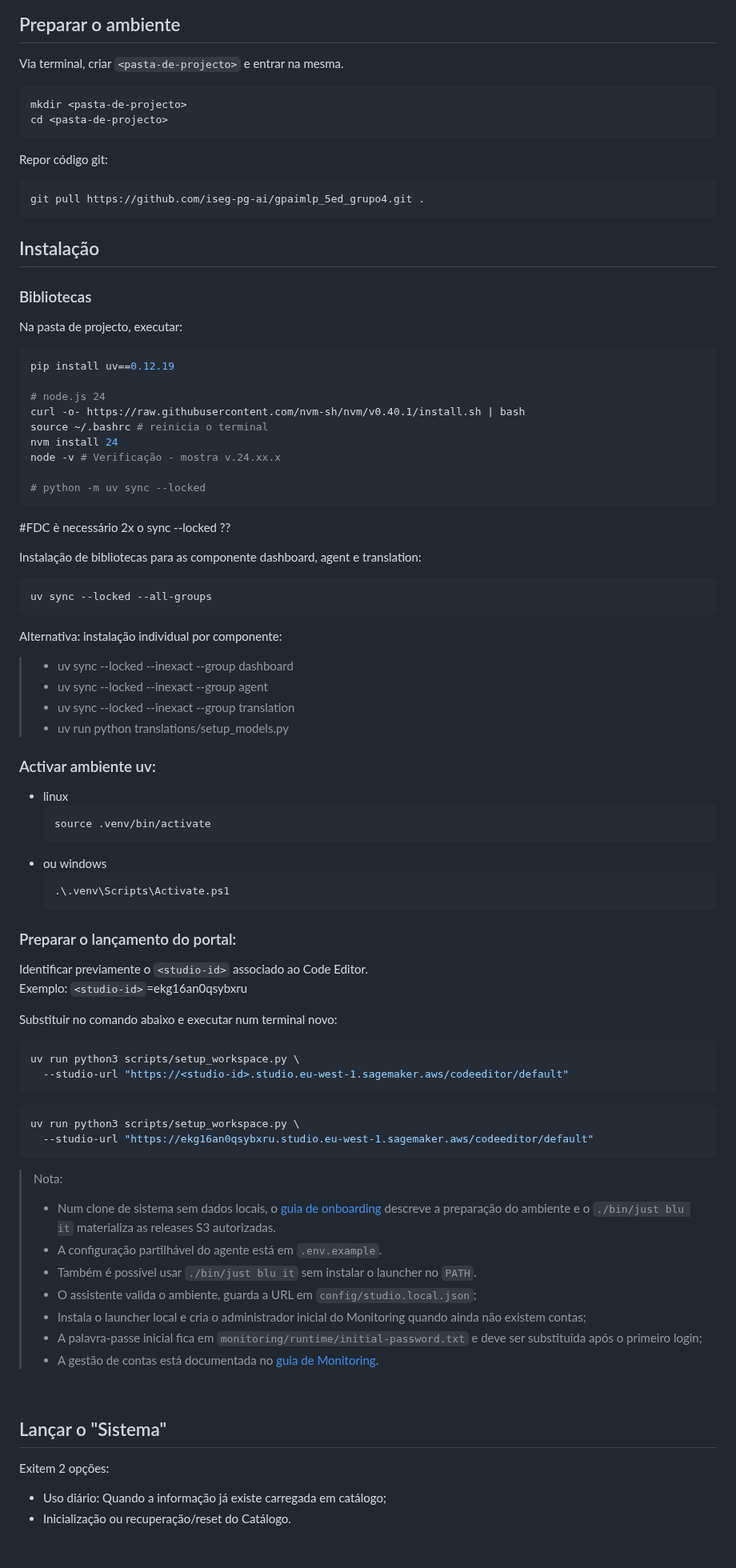
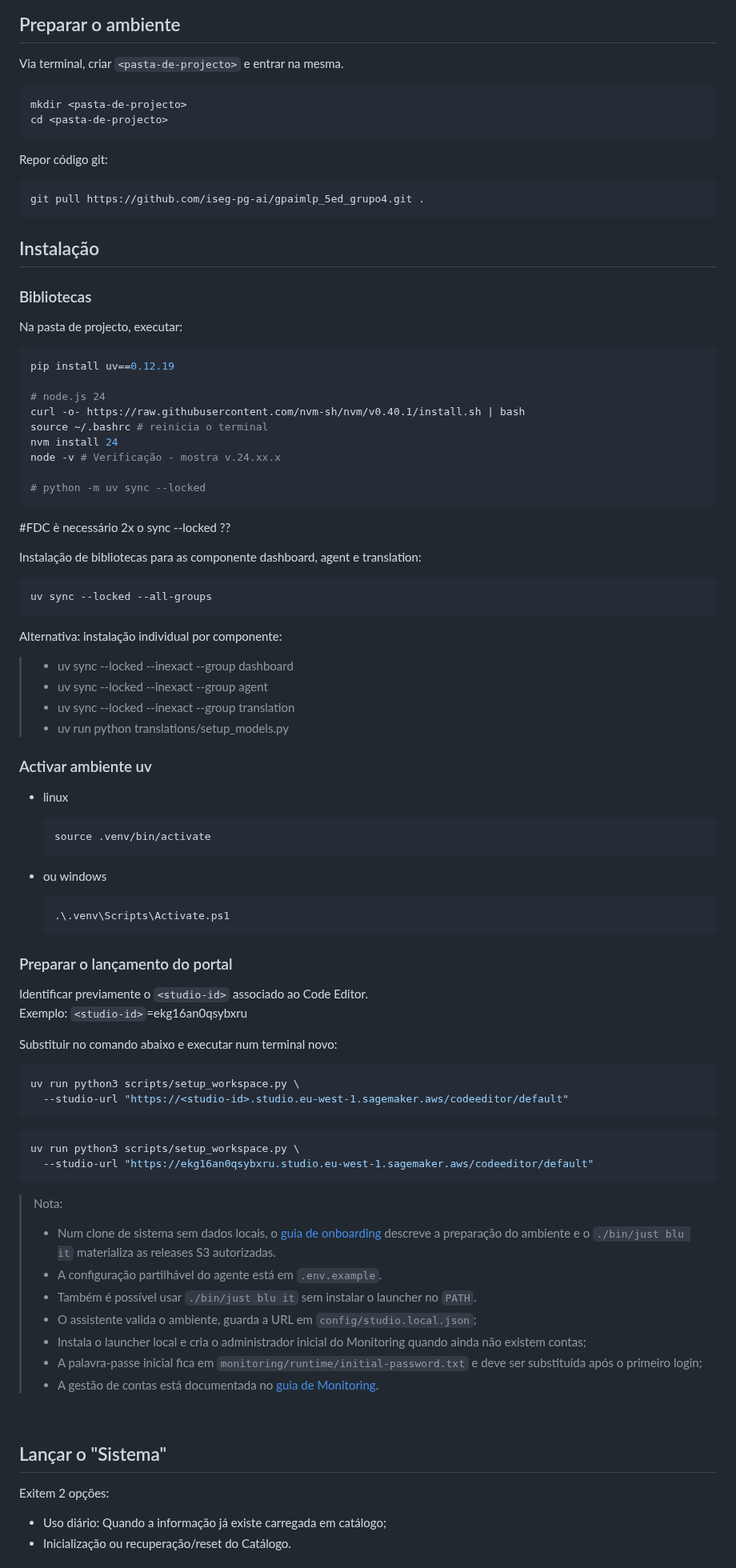
Before and after one commit to iseg-pg-ai/gpaimlp_5ed_grupo4, a Markdown page: README FDC.md, the part around one of its changes. Shown at 80% size. GitHub-like rendering.

````diff
--- a/README FDC.md
+++ b/README FDC.md
@@ -42,20 +42,24 @@ regenerar.
 ## Preparar o ambiente
 
 Via terminal, criar `<pasta-de-projecto>` e entrar na mesma.
+
 ```bash
 mkdir <pasta-de-projecto>
 cd <pasta-de-projecto>
 ```
+
 Repor código git:
+
 ```bash
 git pull https://github.com/iseg-pg-ai/gpaimlp_5ed_grupo4.git .
 ```
 
-
 ## Instalação
 
 ### Bibliotecas
+
 Na pasta de projecto, executar:
+
 ```bash
 pip install uv==0.12.19
 
@@ -67,48 +71,56 @@ node -v # Verificação - mostra v.24.xx.x
 
 # python -m uv sync --locked
 ```
-#FDC è necessário 2x o sync --locked ??
+
+\#FDC è necessário 2x o sync --locked ??
 
 Instalação de bibliotecas para as componente dashboard, agent e translation:
+
 ```bash
 uv sync --locked --all-groups
 ```
 
 Alternativa: instalação individual por componente:
+>
 > - uv sync --locked --inexact --group dashboard
 > - uv sync --locked --inexact --group agent
 > - uv sync --locked --inexact --group translation
 > - uv run python translations/setup_models.py
 
-
-### Activar ambiente uv:
+### Activar ambiente uv
 
 - linux
+
   ```bash
   source .venv/bin/activate
   ```
+
 - ou windows
+
   ```powershell
   .\.venv\Scripts\Activate.ps1
   ```
 
+### Preparar o lançamento do portal
 
-### Preparar o lançamento do portal:
 Identificar previamente o `<studio-id>` associado ao Code Editor.
 <br>
 Exemplo: `<studio-id>`=ekg16an0qsybxru
 
 Substituir <studio-id> no comando abaixo e executar num terminal novo:
+
 ```bash
 uv run python3 scripts/setup_workspace.py \
   --studio-url "https://<studio-id>.studio.eu-west-1.sagemaker.aws/codeeditor/default"
 ```
+
 ```bash
 uv run python3 scripts/setup_workspace.py \
   --studio-url "https://ekg16an0qsybxru.studio.eu-west-1.sagemaker.aws/codeeditor/default"
 ```
 
 > Nota:
+>
 > - Num clone de sistema sem dados locais, o [guia de onboarding](docs/ONBOARDING.md) descreve a preparação do ambiente e o `./bin/just blu it` materializa as releases S3 autorizadas.
 > - A configuração partilhável do agente está em `.env.example`.
 > - Também é possível usar `./bin/just blu it` sem instalar o launcher no `PATH`.
@@ -120,7 +132,9 @@ uv run python3 scripts/setup_workspace.py \
 <br>
 
 ## Lançar o "Sistema"
+
 Exitem 2 opções:
+
 - Uso diário: Quando a informação já existe carregada em catálogo;
 - Inicialização ou recuperação/reset do Catálogo.
 
````
Also changed, not shown: other parts of README FDC.md (+26 -16 lines), docs/ONBOARDING.md (+11 -12 lines).
